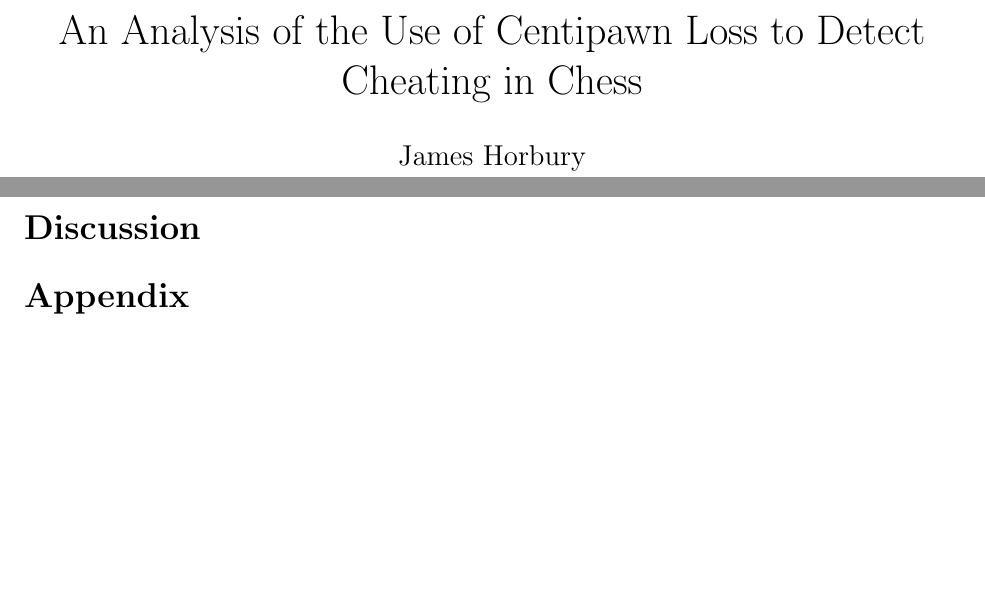
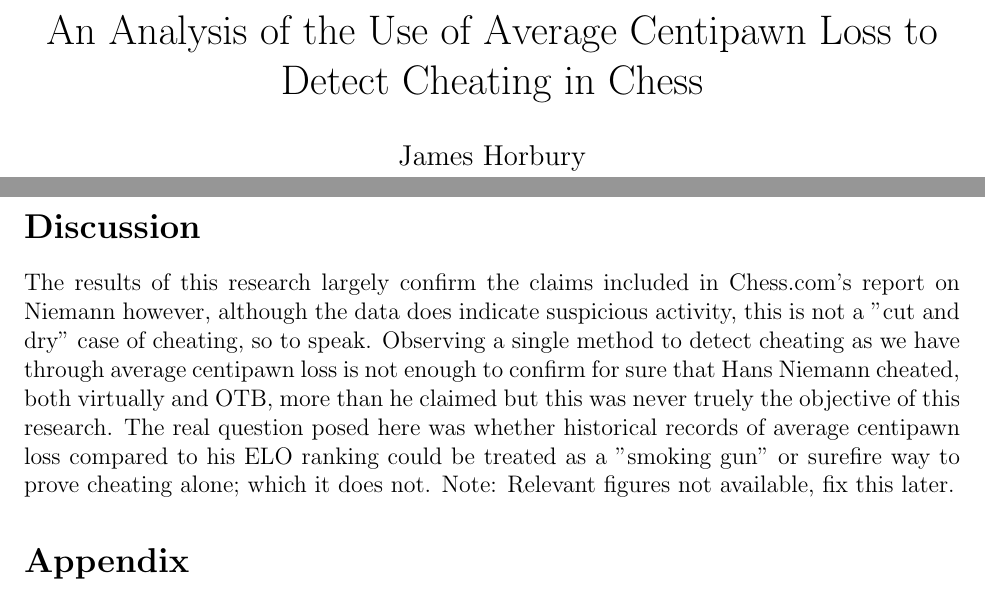
Before and after one commit to statds/course-paper-or-presentation-horburyja, a LaTeX document (Manuscript/manuscript.tex): two parts of pages 1 and 3 of 3 before the commit and two parts of pages 1 and 4 of 4 after it, joined at a grey line, cut so that both start at the same text, the shorter picture padded with empty space. Compiled offline with pdfLaTeX.

```diff
--- a/Manuscript/manuscript.tex
+++ b/Manuscript/manuscript.tex
@@ -6,9 +6,10 @@
 \usepackage{booktabs}
 \usepackage{natbib}
 \usepackage[colorlinks=true, citecolor=blue]{hyperref}
+\usepackage{graphicx}
 
 %% metadata
-\title{An Analysis of the Use of Centipawn Loss to Detect Cheating in Chess}
+\title{An Analysis of the Use of Average Centipawn Loss to Detect Cheating in Chess}
 \author{James Horbury\\
     University of Connecticut
 }
@@ -63,6 +73,9 @@
 \section*{Discussion}
 \addcontentsline{toc}{section}{Discussion}
 \label{sec:disc}
+
+% summarize contributions of research and future directions
+The results of this research largely confirm the claims included in Chess.com's report on Niemann however, although the data does indicate suspicious activity, this is not a "cut and dry" case of cheating, so to speak. Observing a single method to detect cheating as we have through average centipawn loss is not enough to confirm for sure that Hans Niemann cheated, both virtually and OTB, more than he claimed but this was never truely the objective of this research. The real question posed here was whether historical records of average centipawn loss compared to his ELO ranking could be treated as a "smoking gun" or surefire way to prove cheating alone; which it does not. Note: Relevant figures not available, fix this later.
 
 \section*{Appendix}
 \addcontentsline{toc}{section}{Appendix}
```
Also changed, not shown: Manuscript/carlsen_rating.PNG (added), Manuscript/niemann_rating.png (renamed from Data/niemann_rating.png), Manuscript/manuscript.tex (9 more changed lines), 1 other file.
